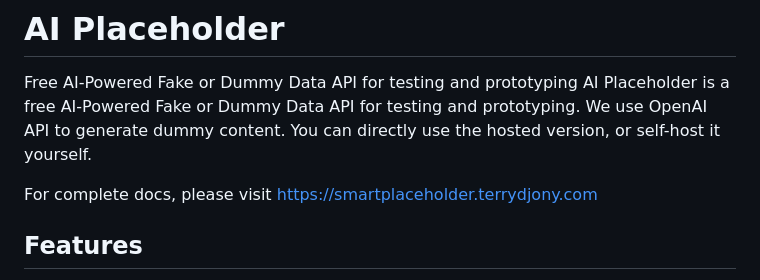
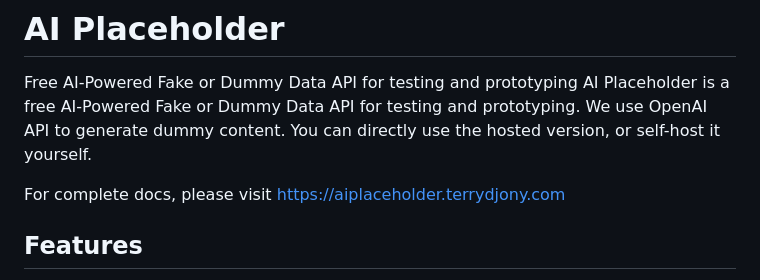
Before and after one commit to terryds/ai-placeholder, a Markdown page: readme.md, the part around the change. Drawn GitHub-style.

Commit message:
updated readme, fixed docs link

```diff
--- a/readme.md
+++ b/readme.md
@@ -5,7 +5,7 @@ AI Placeholder is a free AI-Powered Fake or Dummy Data API for testing and proto
 We use OpenAI API to generate dummy content.
 You can directly use the hosted version, or self-host it yourself.
 
-For complete docs, please visit https://smartplaceholder.terrydjony.com
+For complete docs, please visit https://aiplaceholder.terrydjony.com
 
 ## Features
 - No registration
```
